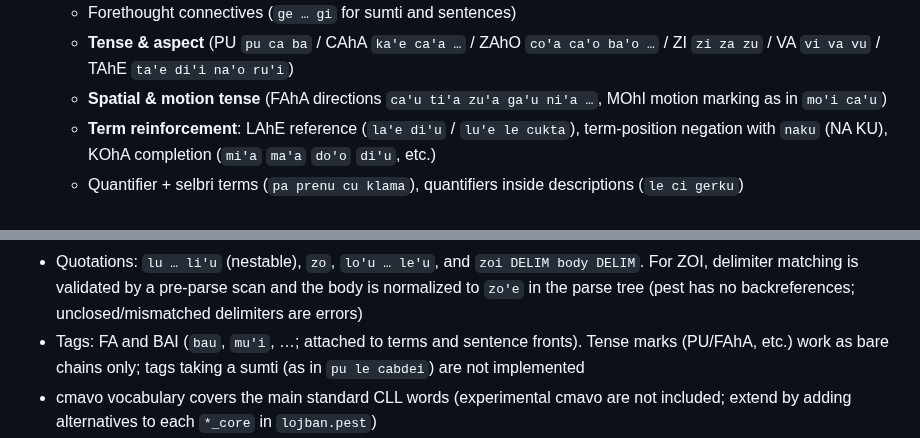
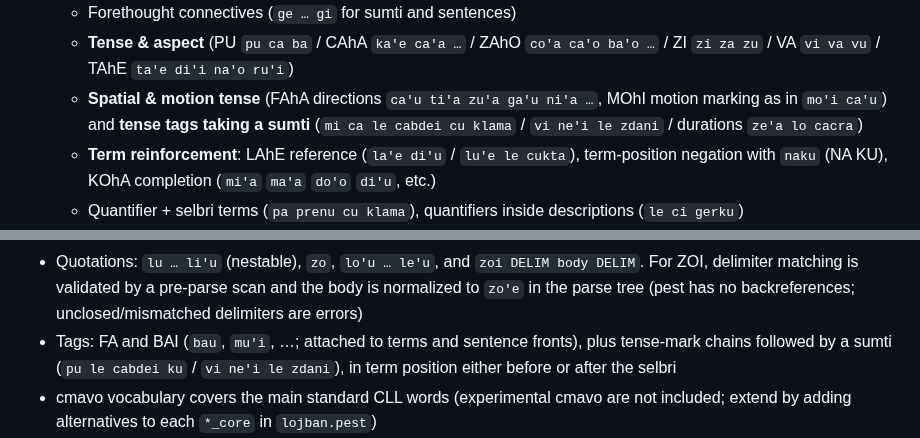
Before and after one commit to xmeta/lojban-rs, a Markdown page: README.en.md, 2 parts joined by grey strips. Drawn GitHub-style.

Commit message:
docs: document tense tags with sumti and ZI durations (v0.19)

```diff
--- a/README.en.md
+++ b/README.en.md
@@ -37,7 +37,8 @@ The parser engine is [pest](https://pest.rs); the grammar in
   - **Tense & aspect** (PU `pu ca ba` / CAhA `ka'e ca'a …` / ZAhO `co'a ca'o ba'o …`
     / ZI `zi za zu` / VA `vi va vu` / TAhE `ta'e di'i na'o ru'i`)
   - **Spatial & motion tense** (FAhA directions `ca'u ti'a zu'a ga'u ni'a …`,
-    MOhI motion marking as in `mo'i ca'u`)
+    MOhI motion marking as in `mo'i ca'u`) and **tense tags taking a sumti**
+    (`mi ca le cabdei cu klama` / `vi ne'i le zdani` / durations `ze'a lo cacra`)
   - **Term reinforcement**: LAhE reference (`la'e di'u` / `lu'e le cukta`),
     term-position negation with `naku` (NA KU), KOhA completion
     (`mi'a` `ma'a` `do'o` `di'u`, etc.)
@@ -163,9 +164,9 @@ The real-sentence corpus uses Lojban sentences from [Tatoeba](https://tatoeba.or
   `zoi DELIM body DELIM`. For ZOI, delimiter matching is validated by a
   pre-parse scan and the body is normalized to `zo'e` in the parse tree
   (pest has no backreferences; unclosed/mismatched delimiters are errors)
-- Tags: FA and BAI (`bau`, `mu'i`, …; attached to terms and sentence fronts).
-  Tense marks (PU/FAhA, etc.) work as bare chains only; tags taking a sumti
-  (as in `pu le cabdei`) are not implemented
+- Tags: FA and BAI (`bau`, `mu'i`, …; attached to terms and sentence fronts),
+  plus tense-mark chains followed by a sumti (`pu le cabdei ku` /
+  `vi ne'i le zdani`), in term position either before or after the selbri
 - cmavo vocabulary covers the main standard CLL words (experimental cmavo are
   not included; extend by adding alternatives to each `*_core` in `lojban.pest`)
 - Pause-less adjacent words allowed by zantufa (e.g. `mibroda` = mi+broda)
```
Also changed, not shown: README.md (+4 -3 lines), STATUS.md (+11 -4 lines).
